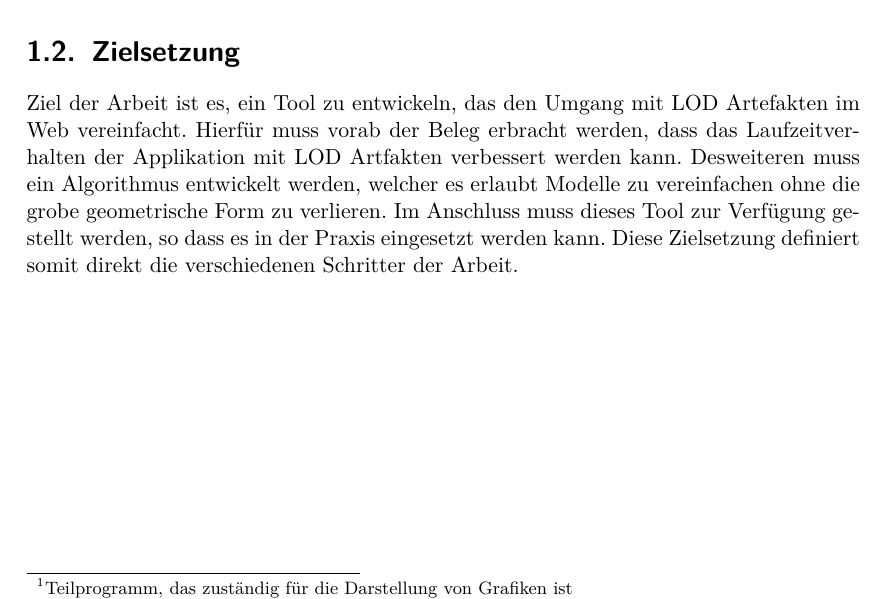
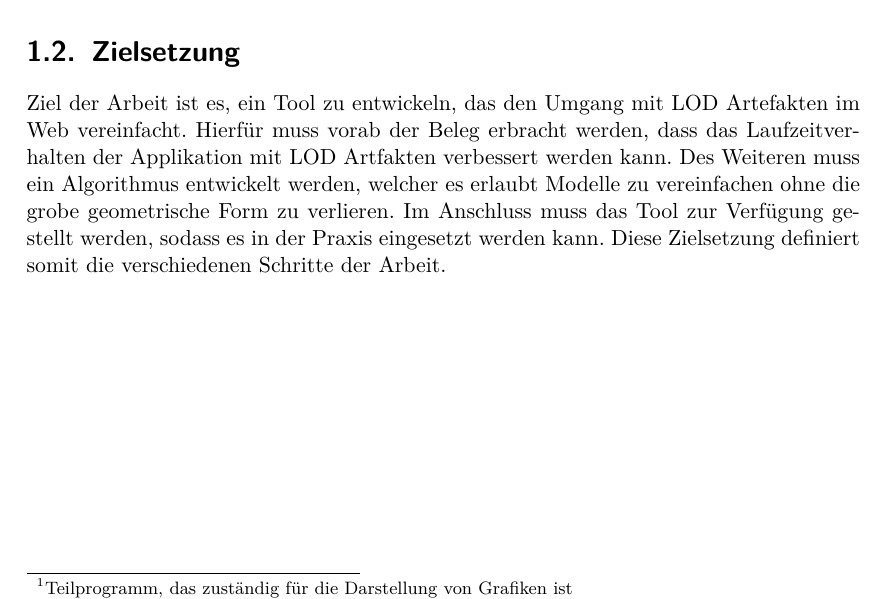
Before and after one commit to kreativwebdesign/lode, a LaTeX document (documentation/report/doc.tex, which reads documentation/report/parts/einleitung.tex): part of page 7 of 31, cut so that both start at the same text. Compiled offline with pdfLaTeX; a missing bibliography style is replaced by a similar one.

Commit message:
Rephrase zielsetzung

```diff
--- a/documentation/report/parts/einleitung.tex
+++ b/documentation/report/parts/einleitung.tex
@@ -13,4 +13,4 @@ In diversen \fglspl{Rendering Engine}{Teilprogramm, das zuständig für die Dars
 Für \fgls{Game Engines}{Framework, das für den Spielverlauf und dessen Darstellung verantwortlich ist} wie Unreal oder Unity gibt es bewährte Möglichkeiten, um den Einsatz von LOD Artefakten zu vereinfachen. Zurzeit gibt es im Web Bereich keine weit verbreitete Möglichkeit für das Generieren von LOD Artefakten.
 
 \section{Zielsetzung}
-Ziel der Arbeit ist es, ein Tool zu entwickeln, das den Umgang mit LOD Artefakten im Web vereinfacht. Hierfür muss vorab der Beleg erbracht werden, dass das Laufzeitverhalten der Applikation mit LOD Artfakten verbessert werden kann. Desweiteren muss ein Algorithmus entwickelt werden, welcher es erlaubt Modelle zu vereinfachen ohne die grobe geometrische Form zu verlieren. Im Anschluss muss dieses Tool zur Verfügung gestellt werden, so dass es in der Praxis eingesetzt werden kann. Diese Zielsetzung definiert somit direkt die verschiedenen Schritter der Arbeit.
+Ziel der Arbeit ist es, ein Tool zu entwickeln, das den Umgang mit LOD Artefakten im Web vereinfacht. Hierfür muss vorab der Beleg erbracht werden, dass das Laufzeitverhalten der Applikation mit LOD Artfakten verbessert werden kann. Des Weiteren muss ein Algorithmus entwickelt werden, welcher es erlaubt Modelle zu vereinfachen ohne die grobe geometrische Form zu verlieren. Im Anschluss muss das Tool zur Verfügung gestellt werden, sodass es in der Praxis eingesetzt werden kann. Diese Zielsetzung definiert somit die verschiedenen Schritte der Arbeit.
```
